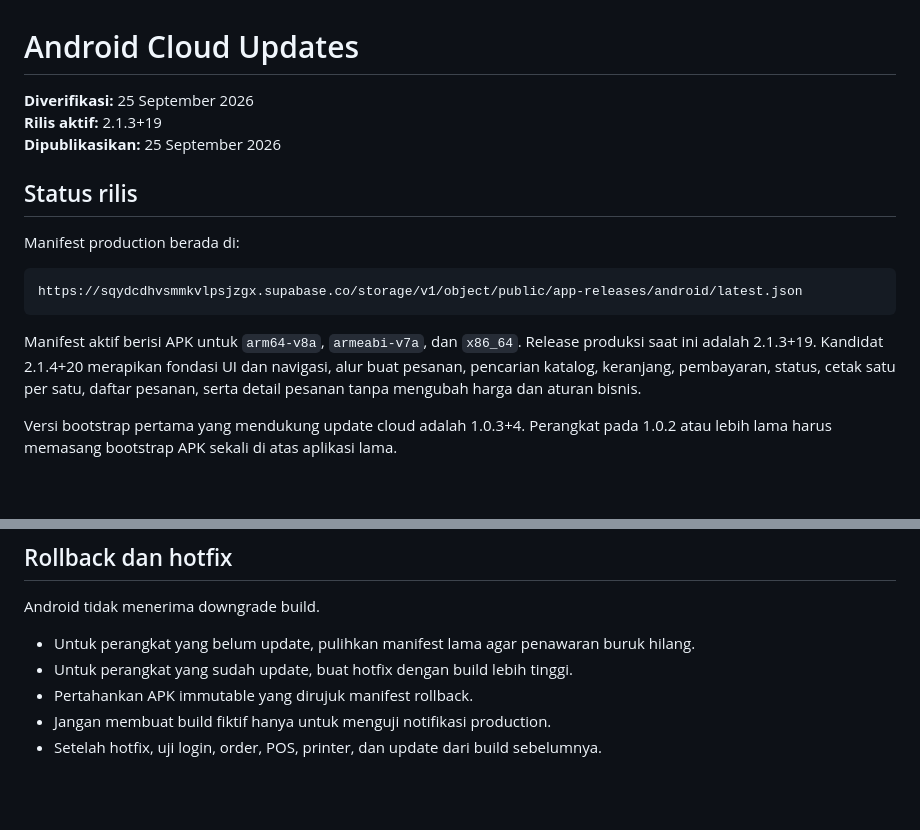
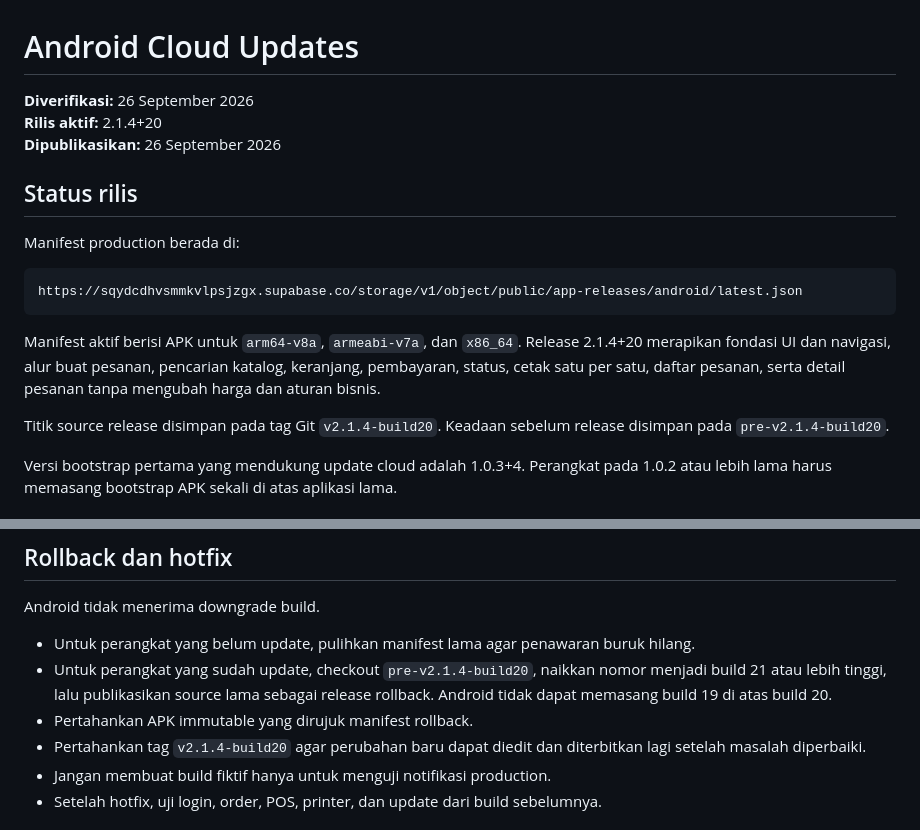
Before and after one commit to dandirayo/LaundryApp, a Markdown page: docs/deployment/09-ANDROID-CLOUD-UPDATES.md, 2 parts joined by grey strips. GitHub-like rendering; blank space fills up the shorter version.

Commit message:
docs: record release and rollback points

````diff
--- a/docs/deployment/09-ANDROID-CLOUD-UPDATES.md
+++ b/docs/deployment/09-ANDROID-CLOUD-UPDATES.md
@@ -1,8 +1,8 @@
 # Android Cloud Updates
 
-**Diverifikasi:** 25 September 2026
-**Rilis aktif:** 2.1.3+19
-**Dipublikasikan:** 25 September 2026
+**Diverifikasi:** 26 September 2026
+**Rilis aktif:** 2.1.4+20
+**Dipublikasikan:** 26 September 2026
 
 ## Status rilis
 
@@ -12,7 +12,9 @@ Manifest production berada di:
 https://sqydcdhvsmmkvlpsjzgx.supabase.co/storage/v1/object/public/app-releases/android/latest.json
 ```
 
-Manifest aktif berisi APK untuk `arm64-v8a`, `armeabi-v7a`, dan `x86_64`. Release produksi saat ini adalah 2.1.3+19. Kandidat 2.1.4+20 merapikan fondasi UI dan navigasi, alur buat pesanan, pencarian katalog, keranjang, pembayaran, status, cetak satu per satu, daftar pesanan, serta detail pesanan tanpa mengubah harga dan aturan bisnis.
+Manifest aktif berisi APK untuk `arm64-v8a`, `armeabi-v7a`, dan `x86_64`. Release 2.1.4+20 merapikan fondasi UI dan navigasi, alur buat pesanan, pencarian katalog, keranjang, pembayaran, status, cetak satu per satu, daftar pesanan, serta detail pesanan tanpa mengubah harga dan aturan bisnis.
+
+Titik source release disimpan pada tag Git `v2.1.4-build20`. Keadaan sebelum release disimpan pada `pre-v2.1.4-build20`.
 
 Versi bootstrap pertama yang mendukung update cloud adalah 1.0.3+4. Perangkat pada 1.0.2 atau lebih lama harus memasang bootstrap APK sekali di atas aplikasi lama.
 
@@ -91,8 +93,9 @@ Publisher menolak APK dengan certificate berbeda. Keystore harus dicadangkan di
 Android tidak menerima downgrade build.
 
 - Untuk perangkat yang belum update, pulihkan manifest lama agar penawaran buruk hilang.
-- Untuk perangkat yang sudah update, buat hotfix dengan build lebih tinggi.
+- Untuk perangkat yang sudah update, checkout `pre-v2.1.4-build20`, naikkan nomor menjadi build 21 atau lebih tinggi, lalu publikasikan source lama sebagai release rollback. Android tidak dapat memasang build 19 di atas build 20.
 - Pertahankan APK immutable yang dirujuk manifest rollback.
+- Pertahankan tag `v2.1.4-build20` agar perubahan baru dapat diedit dan diterbitkan lagi setelah masalah diperbaiki.
 - Jangan membuat build fiktif hanya untuk menguji notifikasi production.
 - Setelah hotfix, uji login, order, POS, printer, dan update dari build sebelumnya.
 
````
Also changed, not shown: docs/deployment/08-ADMIN-DASHBOARD-DEPLOYMENT.md (+3 -0 lines).
